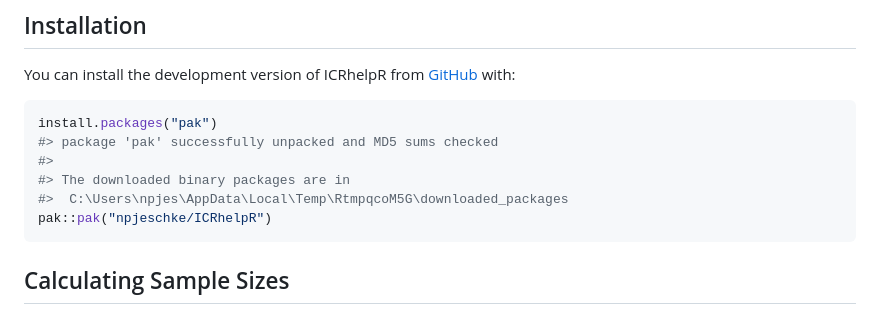
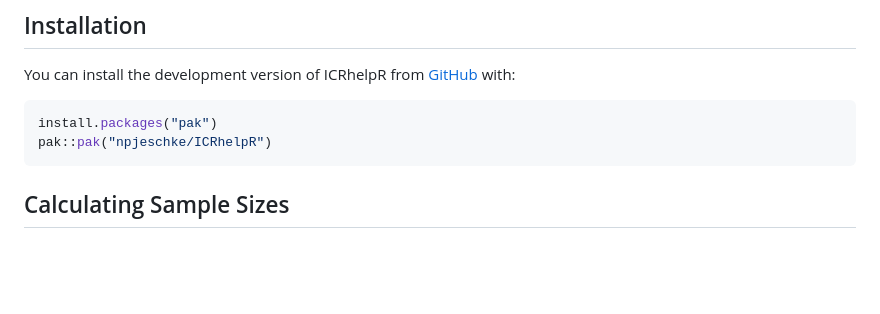
Before and after one commit to npjeschke/ICRhelpR, a Markdown page: README.md, the part around the change. GitHub-like rendering; blank space fills up the shorter version.

````diff
--- a/README.md
+++ b/README.md
@@ -18,10 +18,6 @@ You can install the development version of ICRhelpR from
 
 ``` r
 install.packages("pak")
-#> package 'pak' successfully unpacked and MD5 sums checked
-#>
-#> The downloaded binary packages are in
-#>  C:\Users\npjes\AppData\Local\Temp\RtmpqcoM5G\downloaded_packages
 pak::pak("npjeschke/ICRhelpR")
 ```
 
````
